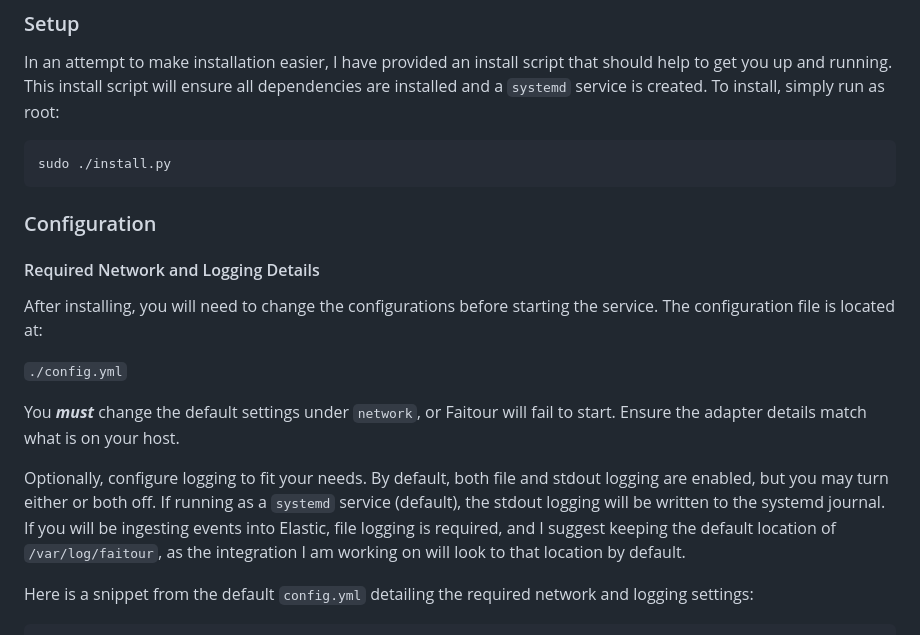
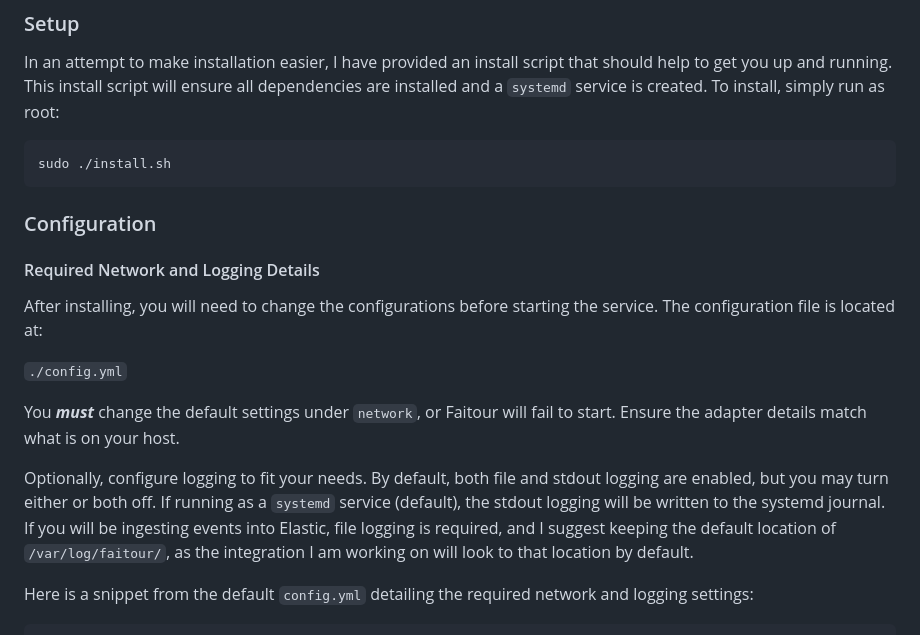
Before and after one commit to MakoWish/Faitour, a Markdown page: README.md, the part around the change. GitHub-like rendering.

````diff
--- a/README.md
+++ b/README.md
@@ -32,7 +32,7 @@ sudo git clone https://github.com/MakoWish/Faitour.git
 In an attempt to make installation easier, I have provided an install script that should help to get you up and running. This install script will ensure all dependencies are installed and a `systemd` service is created. To install, simply run as root:
 
 ```bash
-sudo ./install.py
+sudo ./install.sh
 ```
 
 ### Configuration
@@ -45,7 +45,7 @@ After installing, you will need to change the configurations before starting the
 
 You **_must_** change the default settings under `network`, or Faitour will fail to start. Ensure the adapter details match what is on your host.
 
-Optionally, configure logging to fit your needs. By default, both file and stdout logging are enabled, but you may turn either or both off. If running as a `systemd` service (default), the stdout logging will be written to the systemd journal. If you will be ingesting events into Elastic, file logging is required, and I suggest keeping the default location of `/var/log/faitour`, as the integration I am working on will look to that location by default.
+Optionally, configure logging to fit your needs. By default, both file and stdout logging are enabled, but you may turn either or both off. If running as a `systemd` service (default), the stdout logging will be written to the systemd journal. If you will be ingesting events into Elastic, file logging is required, and I suggest keeping the default location of `/var/log/faitour/`, as the integration I am working on will look to that location by default.
 
 Here is a snippet from the default `config.yml` detailing the required network and logging settings:
 
````
